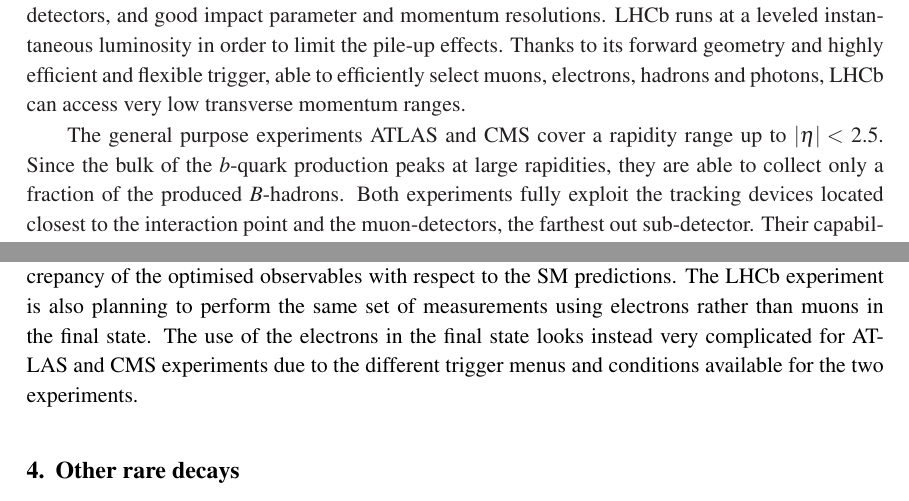
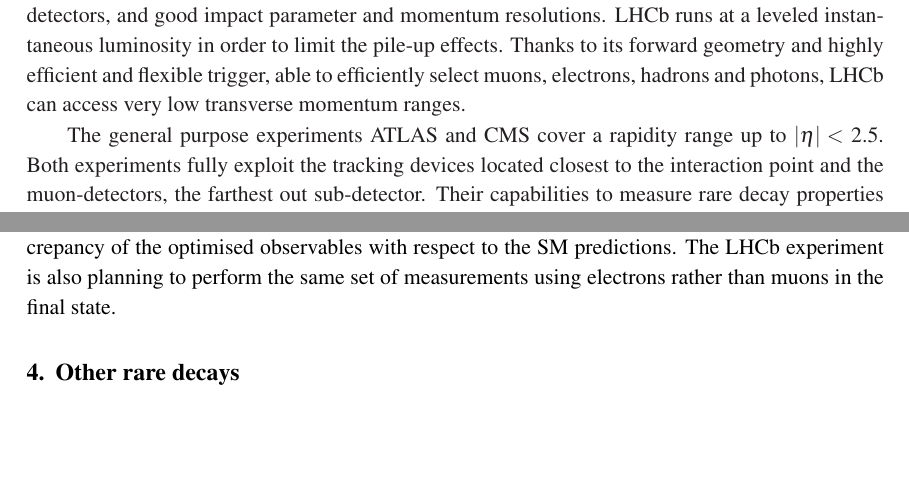
Before and after one commit to sarafiorendi/proceedingsPPLHC, a LaTeX document (skeleton.tex, which reads intro.tex, ppLHC_desanctis.tex): two parts of pages 2 and 6 of 9, joined at a grey line, cut so that both start at the same text, the shorter picture padded with empty space. Compiled offline with pdfLaTeX.

Commit message:
updated version, submitted on sept 5th

```diff
--- a/intro.tex
+++ b/intro.tex
@@ -29,7 +29,7 @@ LHCb runs at a leveled instantaneous luminosity in order to limit the pile-up ef
 Thanks to its forward geometry and highly efficient and flexible trigger, able to efficiently select muons, electrons, hadrons and photons, LHCb can access very low transverse momentum ranges.
 
 The general purpose experiments ATLAS and CMS cover a rapidity range up to $|\eta | <$ 2.5.
-Since the bulk of the $b$-quark production peaks at large rapidities, they are able to collect only a fraction of the produced $B$-hadrons.
+%Since the bulk of the $b$-quark production peaks at large rapidities, they are able to collect only a fraction of the produced $B$-hadrons.
 Both experiments fully exploit the tracking devices located closest to the interaction point and the muon-detectors, the farthest out sub-detector.
 Their capabilities to measure rare decay properties are almost entirely driven by their excellent muon reconstruction and identification performance. In fact, in both experiments heavy flavour analyses are mainly based on multi-muon triggers, which can collect signals down to low muon transverse momenta (few GeV).
 
--- a/ppLHC_desanctis.tex
+++ b/ppLHC_desanctis.tex
@@ -74,7 +74,8 @@ Several other decay modes associated with the $b \to s \mu^+ \mu^-$ transition p
   \end{center}
 \end{figure}
 
-The plan for the Run II campaign of the three experiments in this domain is to systematically analyse several decay modes related to $b \to s \mu^+ \mu^-$  transitions in order to find any significant discrepancy of the optimised observables with respect to the SM predictions. The LHCb experiment is also planning to perform the same set of measurements using electrons rather than muons in the final state. The use of the electrons in the final state looks instead very complicated for ATLAS and CMS experiments due to the different trigger menus and conditions available for the two experiments.
+The plan for the Run II campaign of the three experiments in this domain is to systematically analyse several decay modes related to $b \to s \mu^+ \mu^-$  transitions in order to find any significant discrepancy of the optimised observables with respect to the SM predictions. The LHCb experiment is also planning to perform the same set of measurements using electrons rather than muons in the final state.
+%The use of the electrons in the final state looks instead very complicated for ATLAS and CMS experiments due to the different trigger menus and conditions available for the two experiments.
 
 %\begin{thebibliography}{99}
 %\bibitem{Bobeth} Bobeth C. et al., {\it{$B_{s,d} \to l^+ l^-$ in the Standard Model with Reduced Theoretical Uncertainty}}, Phys. Rev. Lett., {\bf{112}}, 101801, 2014.
```
Also changed, not shown: rarecharm.tex (+3 -1 lines), skeleton.pdf.
